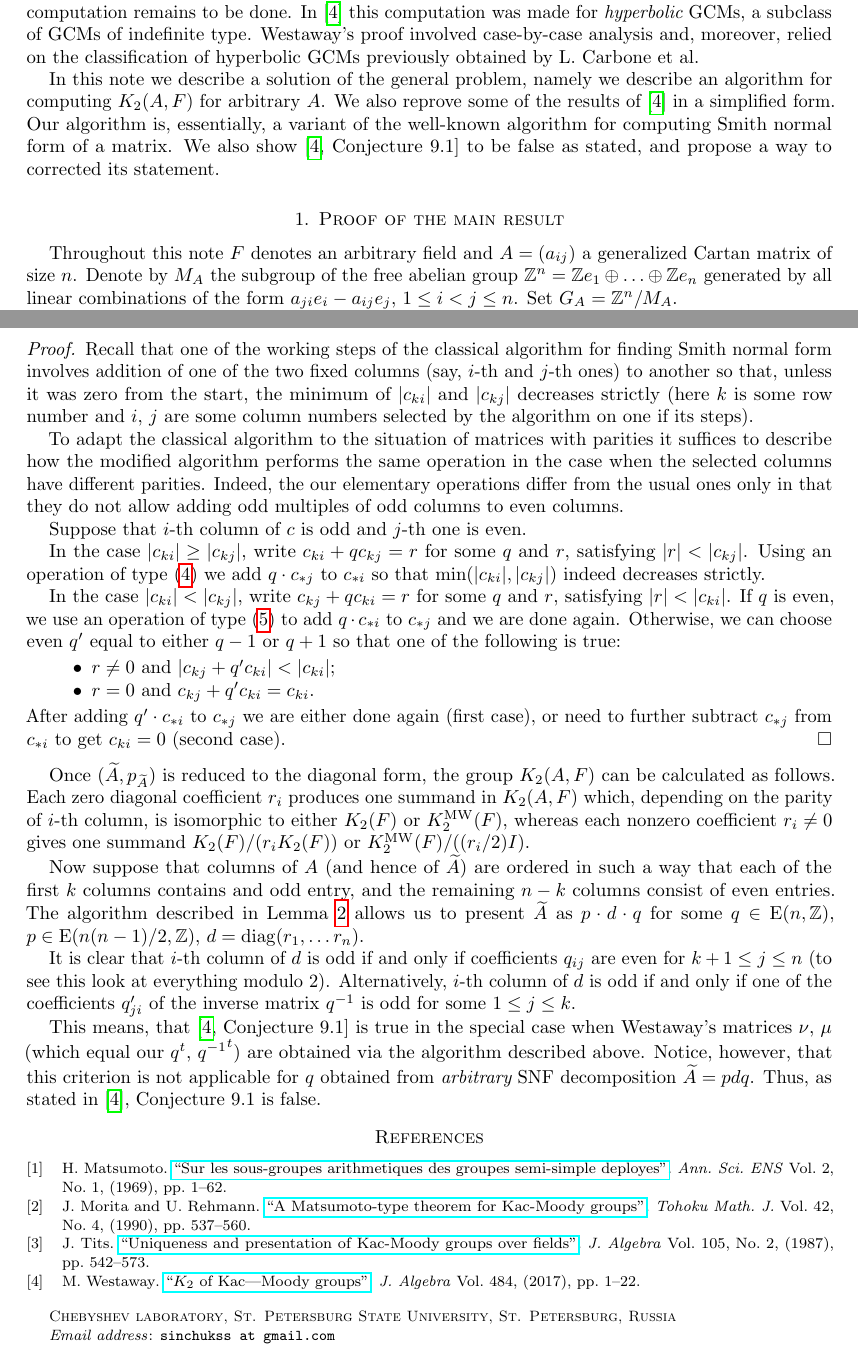
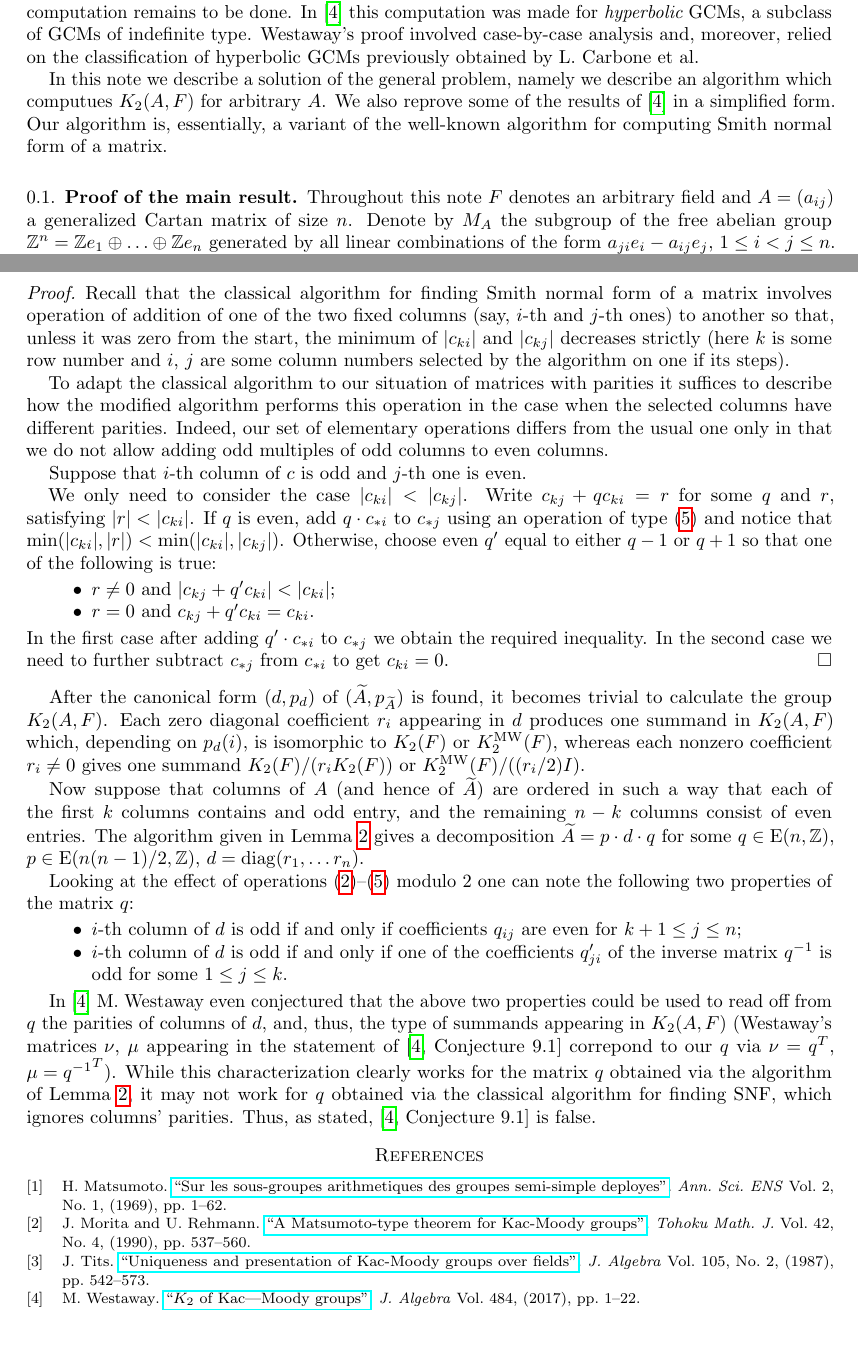
Before and after one commit to sxhya/snf, a LaTeX paper (paper.tex): two parts of pages 1 and 4 of 4, joined at a grey line, cut so that both start at the same text. Compiled offline with pdfLaTeX.

Commit message:
Some fixes

```diff
--- a/paper.tex
+++ b/paper.tex
@@ -55,8 +55,8 @@
 
 \title{$\K$ of Kac---Moody groups, revisited}
 \author {Sergey Sinchuk}
-\address{Chebyshev laboratory, St. Petersburg State University, St. Petersburg, Russia}
-\email {sinchukss at gmail.com}
+%\address{Chebyshev laboratory, St. Petersburg State University, St. Petersburg, Russia}
+%\email {sinchukss at gmail.com}
 \date {\today}
 
 \begin{document}
@@ -80,13 +80,13 @@ In~\cite{MW} this computation was made for {\it hyperbolic} GCMs, a subclass of
 Westaway's proof involved case-by-case analysis and, moreover,
  relied on the classification of hyperbolic GCMs previously obtained by L.~Carbone et al.
 
-In this note we describe a solution of the general problem, namely we describe an algorithm for computing $\K(A, F)$ for arbitrary $A$.
+In this note we describe a solution of the general problem, namely we describe an algorithm which computues $\K(A, F)$ for arbitrary $A$.
 We also reprove some of the results of~\cite{MW} in a simplified form.
 Our algorithm is, essentially, a variant of the well-known algorithm for computing Smith normal form of a matrix.
-We also show~\cite[Conjecture 9.1]{MW} to be false as stated, and propose a way to corrected its statement.
+%We also show~\cite[Conjecture 9.1]{MW} to be false as stated, and propose a way to corrected its statement.
 
 
-\section{Proof of the main result}
+\subsection{Proof of the main result}
 Throughout this note $F$ denotes an arbitrary field and $A=(a_{ij})$ a generalized Cartan matrix of size $n$.
 Denote by $M_A$ the subgroup of the free abelian group $\ZZ^n = \ZZ e_1 \oplus \ldots \oplus \ZZ e_n $ generated by all
  linear combinations of the form $a_{ji} e_i - a_{ij} e_j$, $1\leq i<j\leq n$.
@@ -226,59 +225,86 @@ It is clear that $L(p_c)$ and $J({\widetilde{A}})$ coincide with $L$ and $J$ fro
    by means of elementary operations of types~\eqref{item:type1}--\eqref{item:type5}.
 \end{lemma}
 \begin{proof}
-Recall that one of the working steps of the classical algorithm for finding Smith normal form involves
- addition of one of the two fixed columns (say, $i$-th and $j$-th ones) to another
+Recall that the classical algorithm for finding Smith normal form of a matrix involves
+ operation of addition of one of the two fixed columns (say, $i$-th and $j$-th ones) to another
  so that, unless it was zero from the start, the minimum of $|c_{ki}|$ and $|c_{kj}|$ decreases strictly
  (here $k$ is some row number and $i$, $j$ are some column numbers selected by the algorithm on one if its steps).
 
-To adapt the classical algorithm to the situation of matrices with parities it suffices to describe
- how the modified algorithm performs the same operation in the case when the selected columns have different parities.
-Indeed, the our elementary operations differ from the usual ones only in that they do not allow adding odd multiples of odd columns to even columns.
+To adapt the classical algorithm to our situation of matrices with parities it suffices to describe
+ how the modified algorithm performs this operation in the case when the selected columns have different parities.
+Indeed, our set of elementary operations differs from the usual one only in that
+ we do not allow adding odd multiples of odd columns to even columns.
 
 Suppose that $i$-th column of $c$ is odd and $j$-th one is even.
 
-In the case $|c_{ki}| \geq |c_{kj}|$, write $c_{ki} + q c_{kj} = r$ for some $q$ and $r$, satisfying $|r| < |c_{kj}|$.
-Using an operation of type~\eqref{item:type4} we add $q \cdot c_{*j}$ to $c_{*i}$ so that $\min(|c_{ki}|, |c_{kj}|)$ indeed decreases strictly.
+%In the case $|c_{ki}| \geq |c_{kj}|$, write $c_{ki} + q c_{kj} = r$ for some $q$ and $r$, satisfying $|r| < |c_{kj}|$.
+%Using an operation of type~\eqref{item:type4} we add $q \cdot c_{*j}$ to $c_{*i}$ so that $\min(|c_{ki}|, |c_{kj}|)$ decreases strictly.
 
-In the case $|c_{ki}| < |c_{kj}|$, write $c_{kj} + q c_{ki} = r$ for some $q$ and $r$, satisfying $|r| < |c_{ki}|$.
-If $q$ is even, we use an operation of type~\eqref{item:type5} to add $q \cdot c_{*i}$ to $c_{*j}$ and we are done again.
-Otherwise, we can choose even $q'$ equal to either $q-1$ or $q+1$ so that one of the following is true:
+We only need to consider the case $|c_{ki}| < |c_{kj}|$. Write $c_{kj} + q c_{ki} = r$ for some $q$ and $r$, satisfying $|r| < |c_{ki}|$.
+If $q$ is even, add $q \cdot c_{*i}$ to $c_{*j}$ using an operation of type~\eqref{item:type5} and
+ notice that $\mathrm{min}(|c_{ki}|,|r|) < \mathrm{min}(|c_{ki}|,|c_{kj}|)$.
+Otherwise, choose even $q'$ equal to either $q-1$ or $q+1$ so that one of the following is true:
 \begin{itemize}
  \item $r\neq 0$ and $|c_{kj} + q' c_{ki}| < |c_{ki}|$;
  \item $r = 0$ and $c_{kj} + q' c_{ki} = c_{ki}$.
 \end{itemize}
-After adding $q' \cdot c_{*i}$ to $c_{*j}$ we are either done again (first case), or
- need to further subtract $c_{*j}$ from $c_{*i}$ to get $c_{ki} = 0$ (second case).
+In the first case after adding $q' \cdot c_{*i}$ to $c_{*j}$ we obtain the required inequality.
+In the second case we need to further subtract $c_{*j}$ from $c_{*i}$ to get $c_{ki} = 0$.
 \end{proof}
 
-Once $(\widetilde{A}, p_{\widetilde{A}})$ is reduced to the diagonal form, the group $\K(A, F)$ can be calculated as follows.
-Each zero diagonal coefficient $r_i$ produces one summand in $\K(A, F)$ which, depending on the parity of $i$-th column, is isomorphic to either $\K(F)$ or $\Kmw(F)$, whereas
+After the canonical form $(d, p_d)$ of $(\widetilde{A}, p_{\widetilde{A}})$ is found, it becomes trivial to calculate the group $\K(A, F)$.
+Each zero diagonal coefficient $r_i$ appearing in $d$ produces one summand in $\K(A, F)$ which, depending on $p_d(i)$, is isomorphic to $\K(F)$ or $\Kmw(F)$, whereas
  each nonzero coefficient $r_i \neq 0$ gives one summand $\K(F)/(r_i \K(F))$ or $\Kmw(F) / ((r_i/2) I)$.
 
 Now suppose that columns of $A$ (and hence of $\widetilde{A}$) are ordered in such a way that
  each of the first $k$ columns contains and odd entry, and the remaining $n-k$ columns consist of even entries.
-The algorithm described in~\cref{lm:normal-form} allows us to present
- $\widetilde{A}$ as $p \cdot d \cdot q $ for some $q \in \E(n, \ZZ)$, $p \in \E(n(n-1)/2, \ZZ)$, $d = \mathrm{diag}(r_1, \ldots r_n)$.
+The algorithm given in~\cref{lm:normal-form} gives a decomposition
+ $\widetilde{A} = p \cdot d \cdot q $ for some $q \in \E(n, \ZZ)$, $p \in \E(n(n-1)/2, \ZZ)$, $d = \mathrm{diag}(r_1, \ldots r_n)$.
 
-It is clear that $i$-th column of $d$ is odd if and only if coefficients $q_{ij}$ are even for $k+1\leq j \leq n$
- (to see this look at everything modulo $2$).
-Alternatively, $i$-th column of $d$ is odd if and only if one of the coefficients $q'_{ji}$ of the inverse matrix $q^{-1}$ is odd for some $1\leq j\leq k$.
+Looking at the effect of operations \eqref{item:type2}--\eqref{item:type5} modulo $2$ one can note the following two properties of the matrix $q$:
+\begin{itemize}
+ \item $i$-th column of $d$ is odd if and only if coefficients $q_{ij}$ are even for $k+1\leq j \leq n$;
+ \item $i$-th column of $d$ is odd if and only if one of the coefficients $q'_{ji}$ of the inverse matrix $q^{-1}$ is odd for some $1\leq j\leq k$.
+\end{itemize}
 
-This means, that \cite[Conjecture~9.1]{MW} is true in the special case when Westaway's matrices $\nu$, $\mu$ (which equal our $q^t$, ${q^{-1}}^t$)
- are obtained via the algorithm described above.
-Notice, however, that this criterion is not applicable for $q$ obtained from {\it arbitrary} SNF decomposition $\widetilde{A} = p d q$.
-Thus, as stated in~\cite{MW}, Conjecture~9.1 is false.
-
-%A =
-%2, -2, -3, 0
-%-2, 2, -2, -4
-%-1, -2, 2, 0
-%0, -4, 0, 2
-
-
+In \cite{MW} M.~Westaway even conjectured that the above two properties could be used to read off from $q$ the parities of columns of $d$, and, thus, the type of summands appearing in $\K(A, F)$
+ (Westaway's matrices $\nu$, $\mu$ appearing in the statement of \cite[Conjecture~9.1]{MW} correpond to our $q$ via $\nu = q^T$, $\mu = {q^{-1}}^T$).
+While this characterization clearly works for the matrix $q$ obtained via the algorithm of~\cref{lm:normal-form},
+ it may not work for $q$ obtained via the classical algorithm for finding SNF, which ignores columns' parities.
+Thus, as stated, \cite[Conjecture~9.1]{MW} is false.
+\begin{comment}
+\begin{example}
+To produce a counterexample, start from GCM
+ $A = \left(\begin{smallmatrix}
+ 2& -3& -2& 0\\
+-1& 2& -2& 0\\
+-2& -2& 2& -4\\
+0& 0& -4& 2\end{smallmatrix}\right)$
+  and write SNF decomposition of~\cref{lm:normal-form} for $\widetilde{A}$
+\[\widetilde{A} = \left(\begin{smallmatrix}
+-1& 3& 0& 0\\
+-2& 0& 2& 0\\
+0& 0& 0& 0\\
+0& -2& 2& 0\\
+0& 0& 0& 0\\
+0& 0& -4& 4
+\end{smallmatrix} \right) = \left(\begin{smallmatrix}
+1& 0& 0& 0& 0& 0\\
+2& 1& 0& 0& 0& 0\\
+0& 0& 0& 0& 1& 0\\
+0& 1& 0& 1& 0& 0\\
+0& 0& 0& 0& 0& 1\\
+0& -2& 1& 0& 0& 0\end{smallmatrix}\right) \cdot \mathrm{diag}(-1,2,4,4) \cdot \left(\begin{smallmatrix}
+1& -3& 0& 0\\
+0& -3& 1& 0\\
+0& -3& 0& 1\\
+0& 1& 0& 0\\ \end{smallmatrix}\right) = p \cdot d \cdot q.\]
+Looking at the last 2 columns of $q$ we deduce that columns with $1$st and $4$th columns of $d$ are odd while $2$nd and $3$rd are even.
+Now take $s = t_{43}(1) \in \E(4, \ZZ)$, $t = t_{43}(-1) \ in \E(6, \ZZ)$.
+Notice that the central factor in the decomposition $\widetilde{A} = (p t) \cdot (t^{-1} d s^{-1}) \cdot (s q)$ is still
+ a still diagonal matrix but neither of the above two criterions is applicable to the matrix $sq$.
+\end{example}
+\end{comment}
 \printbibliography
-%\begin{thebibliography}{MMMM}
-%\bibitem{Li}  {\sc B.~Liehl}, {On the group $SL_2$ over orders of arithmetic type}, J. Reine Angew. Math., 323, 153--171, (1981).
-%\end{thebibliography}
 
 \end{document}
```
Also changed, not shown: paper.tex (13 more changed lines).
